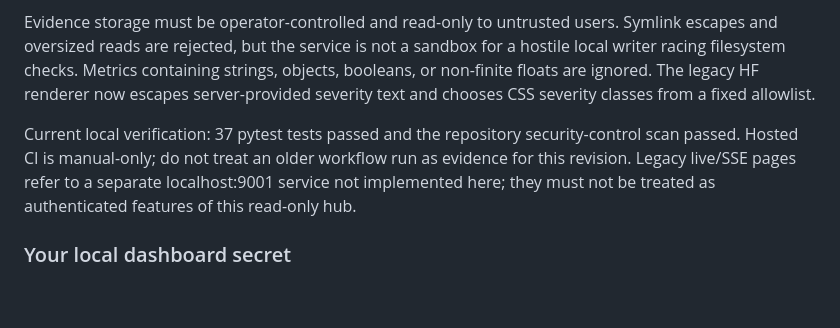
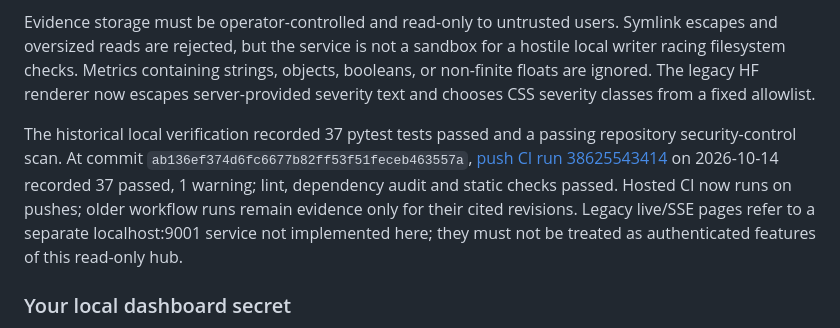
Before and after one commit to poojakira/mlsec-dashboards, a Markdown page: README.md, the part around the change. Rendered like a GitHub page; blank space fills up the shorter version.

Commit message:
docs: replace stale manual-only CI claim with exact push-run evidence

```diff
--- a/README.md
+++ b/README.md
@@ -350,7 +350,7 @@ The API request budget is keyed to the connection peer, so rotating invalid keys
 
 Evidence storage must be operator-controlled and read-only to untrusted users. Symlink escapes and oversized reads are rejected, but the service is not a sandbox for a hostile local writer racing filesystem checks. Metrics containing strings, objects, booleans, or non-finite floats are ignored. The legacy HF renderer now escapes server-provided severity text and chooses CSS severity classes from a fixed allowlist.
 
-Current local verification: 37 pytest tests passed and the repository security-control scan passed. Hosted CI is manual-only; do not treat an older workflow run as evidence for this revision. Legacy live/SSE pages refer to a separate localhost:9001 service not implemented here; they must not be treated as authenticated features of this read-only hub.
+The historical local verification recorded 37 pytest tests passed and a passing repository security-control scan. At commit `ab136ef374d6fc6677b82ff53f51feceb463557a`, [push CI run 38625543414](https://github.com/poojakira/mlsec-dashboards/actions/runs/38625543414) on 2026-10-14 recorded 37 passed, 1 warning; lint, dependency audit and static checks passed. Hosted CI now runs on pushes; older workflow runs remain evidence only for their cited revisions. Legacy live/SSE pages refer to a separate localhost:9001 service not implemented here; they must not be treated as authenticated features of this read-only hub.
 
 
 ### Your local dashboard secret
```
